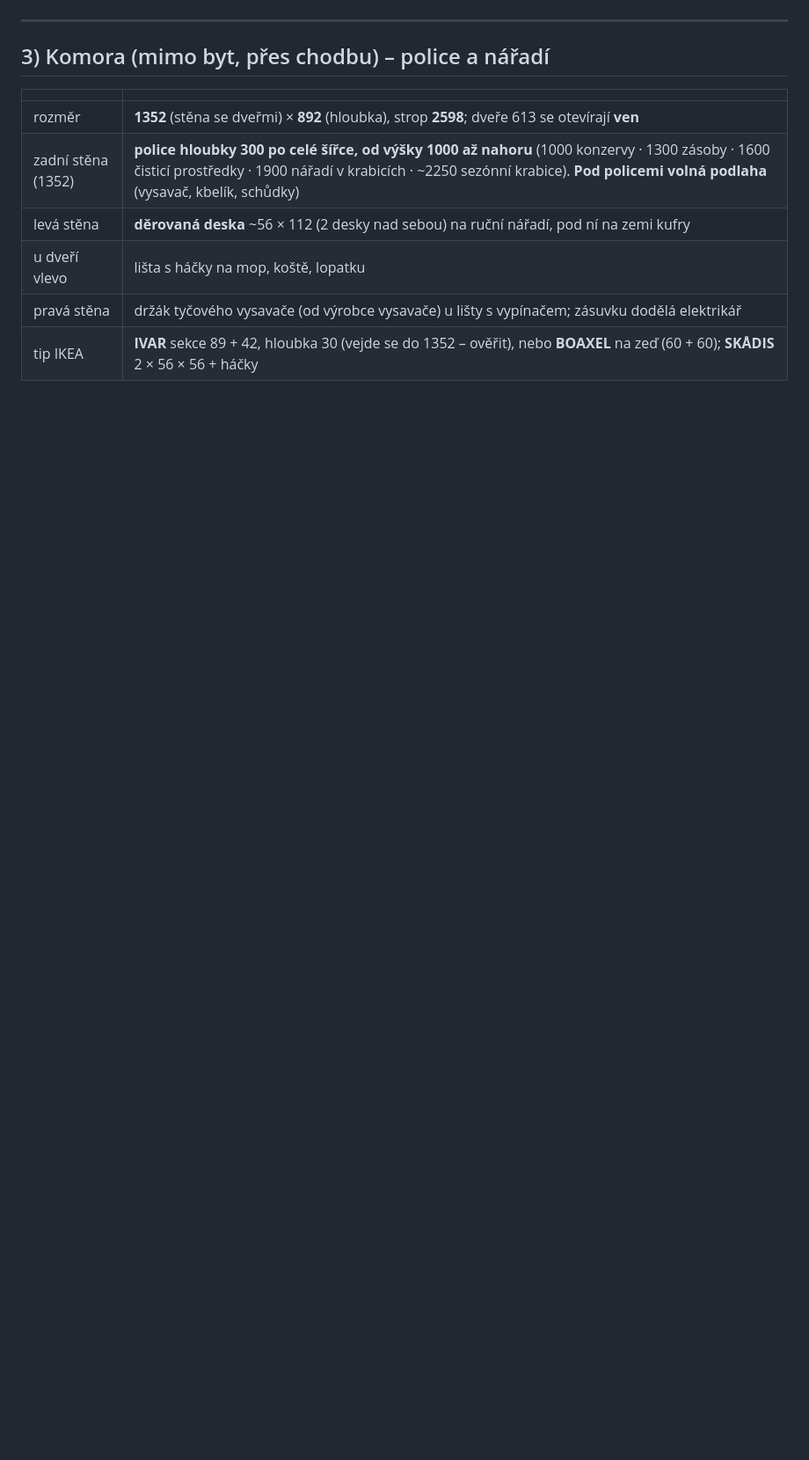
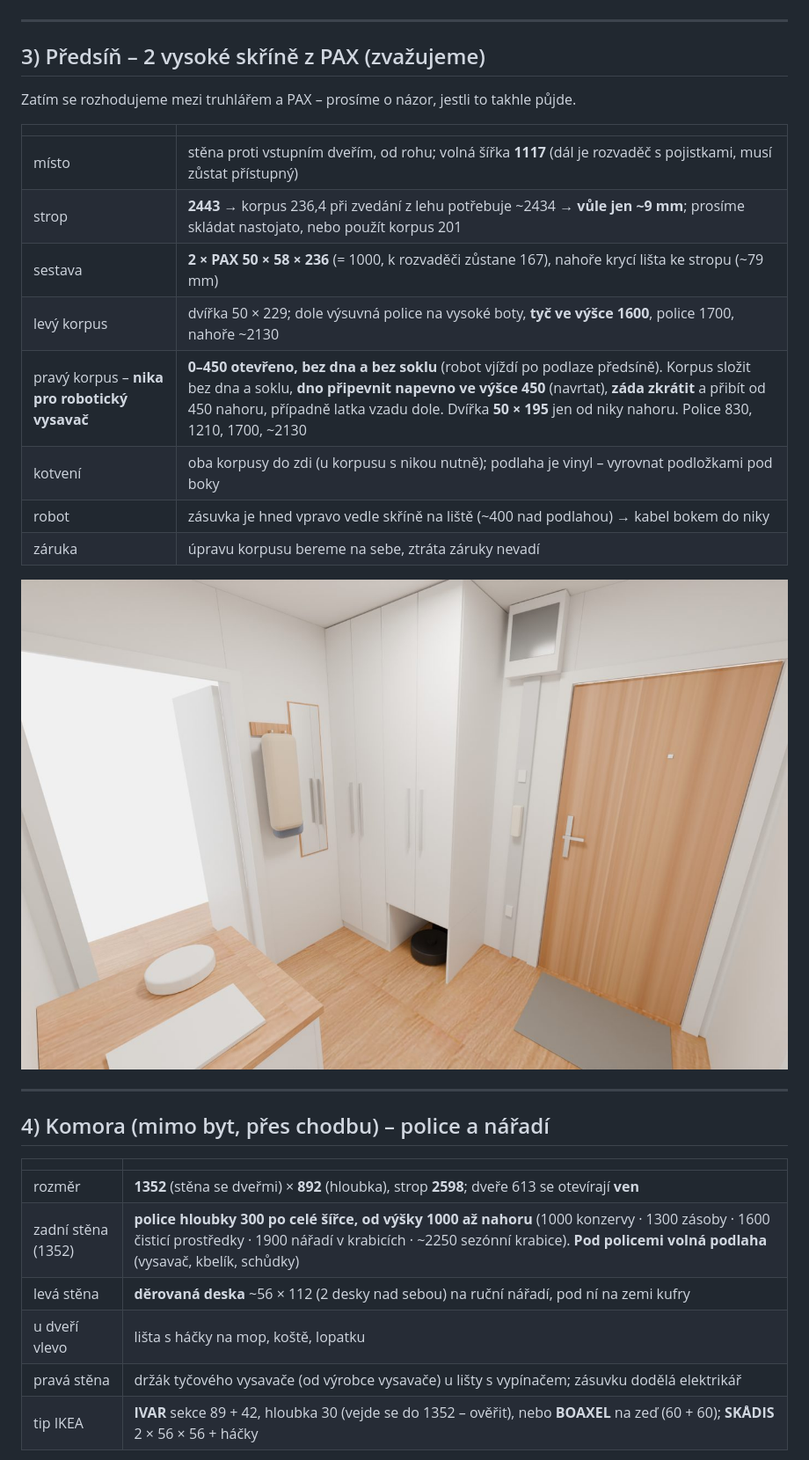
Before and after one commit to mixaal/cerny-most, a Markdown page: montaz-ikea/README.md, the part around one of its changes. Shown at 88% size. Rendered like a GitHub page; pictures changed too: montaz-ikea/img/predsin-skrine.jpg (added); blank space fills up the shorter version.

```diff
--- a/montaz-ikea/README.md
+++ b/montaz-ikea/README.md
@@ -59,7 +59,26 @@ U TV stěny se práce potkají – viz bod 2.
 
 ---
 
-## 3) Komora (mimo byt, přes chodbu) – police a nářadí
+## 3) Předsíň – 2 vysoké skříně z PAX (zvažujeme)
+
+Zatím se rozhodujeme mezi truhlářem a PAX – prosíme o názor, jestli to takhle půjde.
+
+| | |
+|---|---|
+| místo | stěna proti vstupním dveřím, od rohu; volná šířka **1117** (dál je rozvaděč s pojistkami, musí zůstat přístupný) |
+| strop | **2443** → korpus 236,4 při zvedání z lehu potřebuje ~2434 → **vůle jen ~9 mm**; prosíme skládat nastojato, nebo použít korpus 201 |
+| sestava | **2 × PAX 50 × 58 × 236** (= 1000, k rozvaděči zůstane 167), nahoře krycí lišta ke stropu (~79 mm) |
+| levý korpus | dvířka 50 × 229; dole výsuvná police na vysoké boty, **tyč ve výšce 1600**, police 1700, nahoře ~2130 |
+| pravý korpus – **nika pro robotický vysavač** | **0–450 otevřeno, bez dna a bez soklu** (robot vjíždí po podlaze předsíně). Korpus složit bez dna a soklu, **dno připevnit napevno ve výšce 450** (navrtat), **záda zkrátit** a přibít od 450 nahoru, případně latka vzadu dole. Dvířka **50 × 195** jen od niky nahoru. Police 830, 1210, 1700, ~2130 |
+| kotvení | oba korpusy do zdi (u korpusu s nikou nutně); podlaha je vinyl – vyrovnat podložkami pod boky |
+| robot | zásuvka je hned vpravo vedle skříně na liště (~400 nad podlahou) → kabel bokem do niky |
+| záruka | úpravu korpusu bereme na sebe, ztráta záruky nevadí |
+
+![Předsíň – skříně s nikou pro robota (render našeho návrhu; PAX by byl o ~12 cm užší a bez samostatných horních dvířek)](img/predsin-skrine.jpg)
+
+---
+
+## 4) Komora (mimo byt, přes chodbu) – police a nářadí
 
 | | |
 |---|---|
```
Also changed, not shown: other parts of montaz-ikea/README.md (+6 -32 lines), montaz-ikea/img/obyvak-render.jpg (deleted), montaz-ikea/img/obyvak-shora.jpg (deleted), montaz-ikea/img/predsin-kose.jpg (deleted), 1 other file.
